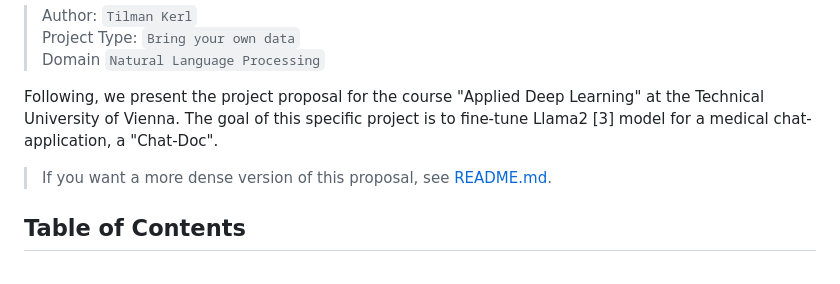
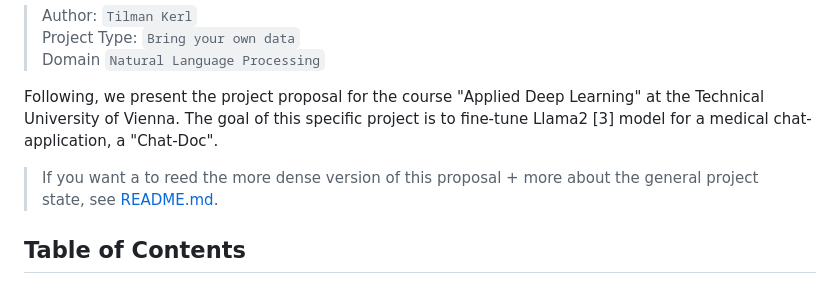
Before and after one commit to MisterXY89/chat-doc, a Markdown page: INITIATE.md, the part around the change. GitHub-like rendering.

```diff
--- a/INITIATE.md
+++ b/INITIATE.md
@@ -8,7 +8,7 @@
 Following, we present the project proposal for the course "Applied Deep Learning" at the Technical University of Vienna.
 The goal of this specific project is to fine-tune Llama2 [3] model for a medical chat-application, a "Chat-Doc".
 
-> If you want a more dense version of this proposal, see [README.md](https://github.com/MisterXY89/chat-doc).
+> If you want a to reed the more dense version of this proposal + more about the general project state, see [README.md](https://github.com/MisterXY89/chat-doc).
 
 ## Table of Contents
 <!-- TOC depthFrom:2 depthTo:6 withLinks:1 updateOnSave:1 orderedList:0 -->
```
